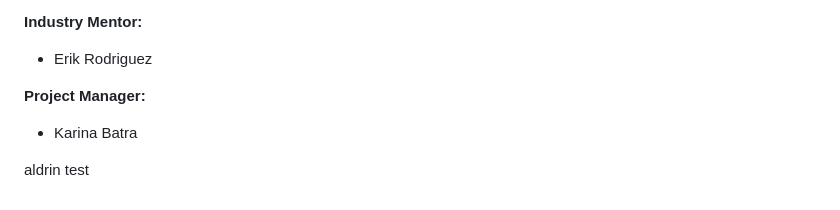
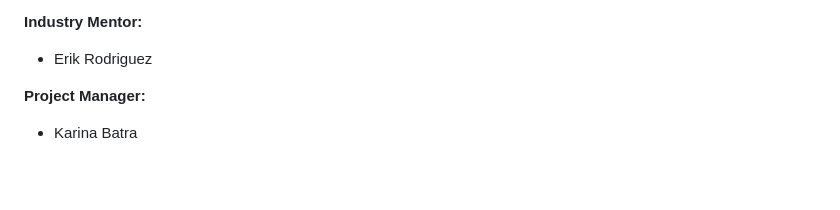
Before and after one commit to arcode35/ShareSched, a Markdown page: README.md, the part around the change. Rendered like a GitHub page; blank space fills up the shorter version.

Commit message:
This is a final test

```diff
--- a/README.md
+++ b/README.md
@@ -141,5 +141,3 @@ Meet team, decide frontend/backend teams, set up development environment, finali
 
 **Project Manager:**
 - Karina Batra
-
-aldrin test
```
